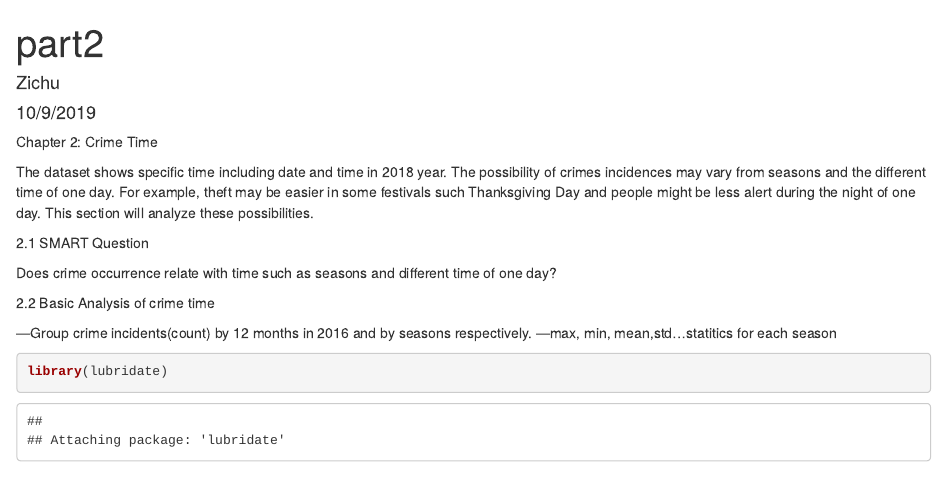
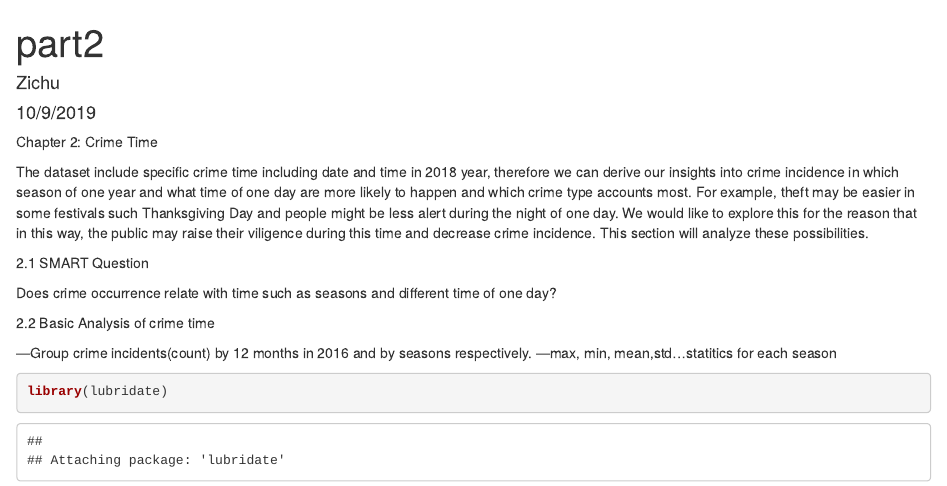
Before and after one commit to CtwoC/Crime-Statistics-in-DC, an R Markdown document (Code/part2.Rmd): the page in a window 1100 px wide, from its top. Rendered offline with R 4.5, knitr and Pandoc, with nearby package versions; some code elsewhere in the file could not run offline.

Commit message:
Update part2.Rmd

```diff
--- a/Code/part2.Rmd
+++ b/Code/part2.Rmd
@@ -15,7 +15,7 @@ library(ggplot2)
 
 Chapter 2: Crime Time
 
-The dataset shows specific time including date and time in 2018 year. The possibility of crimes incidences may vary from seasons and the different time of one day. For example, theft may be easier in some festivals such Thanksgiving Day and people might be less alert during the night of one day. This section will analyze these possibilities.
+The dataset include specific crime time including date and time in 2018 year, therefore we can derive our insights into crime incidence in  which season of one year and what time of one day are more likely to happen and which crime type accounts most. For example, theft may be easier in some festivals such Thanksgiving Day and people might be less alert during the night of one day. We would like to explore this for the reason that in this way, the public may raise their viligence during this time and decrease crime incidence.  This section will analyze these possibilities.
 
 
 2.1 SMART Question
```
